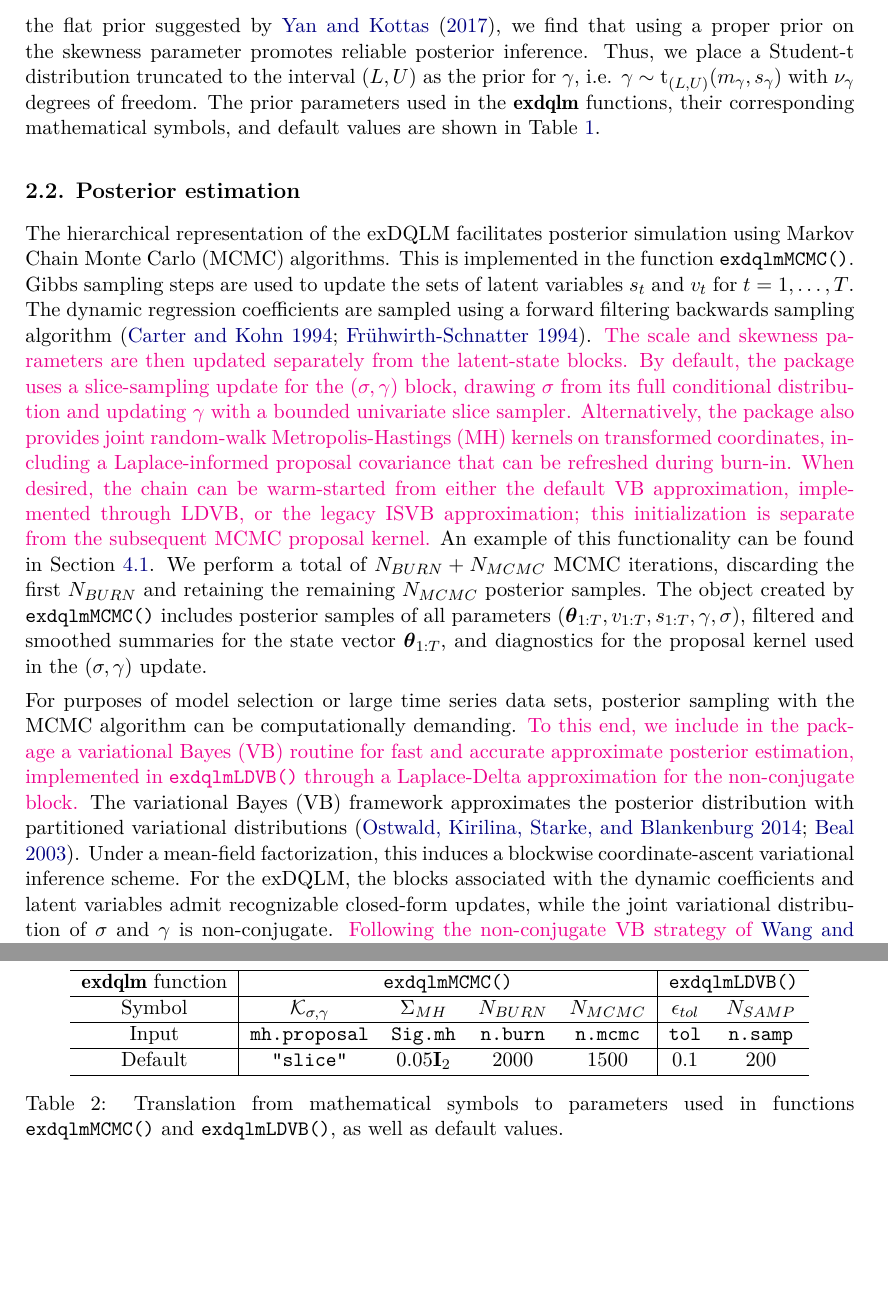
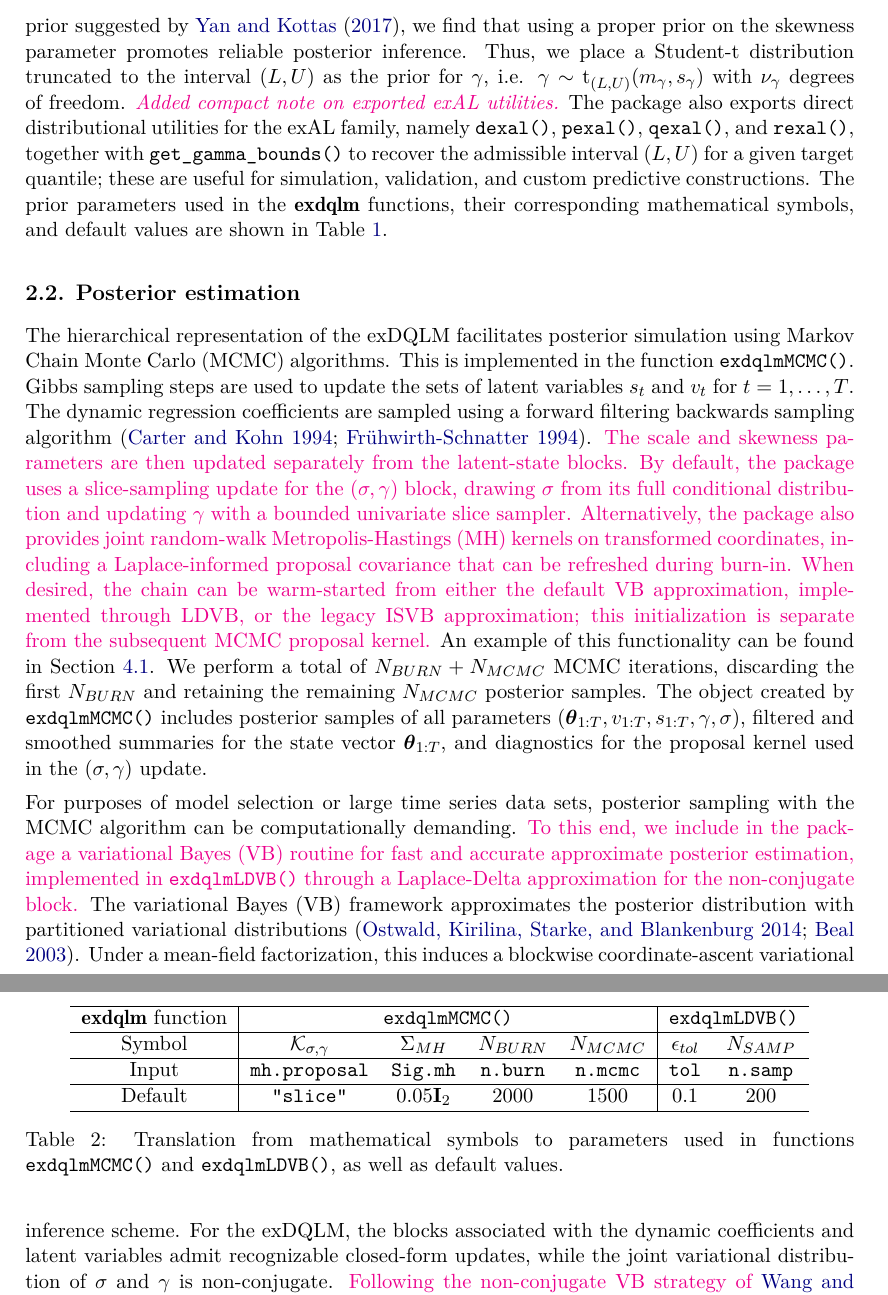
Before and after one commit to AntonioAPDL/exdqlm---Article, a LaTeX document (article4.tex): two parts of pages 4 and 5 of 30, joined at a grey line, cut so that both start at the same text, the shorter picture padded with empty space. Compiled offline with pdfLaTeX.

Commit message:
Note exAL utility functions in manuscript

```diff
--- a/article4.tex
+++ b/article4.tex
@@ -126,7 +126,7 @@ Default & - & - & {\bf 0}$_q$ & $1\text{e}3${\bf I}$_q$ & 2.1 & 1.1 & 0 & 1 & 1
 \label{table:priors}
 \end{table}
 
-Under a Bayesian formulation and given $p_0$, we specify priors for the initial state vector $\boldsymbol{\theta}_0$, scale parameter $\sigma$ and skewness parameter $\gamma$. For $\boldsymbol{\theta}_0$, we assume a $q$-variate conjugate normal prior $\boldsymbol{\theta}_0 \sim \text{N}({\bf m}_0,{\bf C}_0)$. For $\sigma$, we assume a conjugate inverse-gamma prior denoted as $\text{IG}(a_{\sigma},b_{\sigma})$. In many cases a strong prior on $\sigma$ is necessary to guarantee fast posterior convergence and estimation. This is illustrated in the examples of Section \ref{sec:exs}. The parameter $\gamma$ has bounded support over the interval $(L,U)$ where $L$ is the negative root of $g(\gamma) = 1-p_0$ and $U$ is the positive root of $g(\gamma) = p_0$ \citep{yan2017new}. In contrast to the flat prior suggested by \cite{yan2017new}, we find that using a proper prior on the skewness parameter promotes reliable posterior inference. Thus, we place a Student-t distribution truncated to the interval $(L,U)$ as the prior for $\gamma$, i.e. $\gamma \sim \text{t}_{(L,U)}(m_\gamma,s_\gamma)$ with $\nu_\gamma$ degrees of freedom. The prior parameters used in the \pkg{exdqlm} functions, their corresponding mathematical symbols, and default values are shown in Table \ref{table:priors}.
+Under a Bayesian formulation and given $p_0$, we specify priors for the initial state vector $\boldsymbol{\theta}_0$, scale parameter $\sigma$ and skewness parameter $\gamma$. For $\boldsymbol{\theta}_0$, we assume a $q$-variate conjugate normal prior $\boldsymbol{\theta}_0 \sim \text{N}({\bf m}_0,{\bf C}_0)$. For $\sigma$, we assume a conjugate inverse-gamma prior denoted as $\text{IG}(a_{\sigma},b_{\sigma})$. In many cases a strong prior on $\sigma$ is necessary to guarantee fast posterior convergence and estimation. This is illustrated in the examples of Section \ref{sec:exs}. The parameter $\gamma$ has bounded support over the interval $(L,U)$ where $L$ is the negative root of $g(\gamma) = 1-p_0$ and $U$ is the positive root of $g(\gamma) = p_0$ \citep{yan2017new}. In contrast to the flat prior suggested by \cite{yan2017new}, we find that using a proper prior on the skewness parameter promotes reliable posterior inference. Thus, we place a Student-t distribution truncated to the interval $(L,U)$ as the prior for $\gamma$, i.e. $\gamma \sim \text{t}_{(L,U)}(m_\gamma,s_\gamma)$ with $\nu_\gamma$ degrees of freedom. \aA{\noindent\emph{Added compact note on exported exAL utilities.}} The package also exports direct distributional utilities for the exAL family, namely \code{dexal()}, \code{pexal()}, \code{qexal()}, and \code{rexal()}, together with \code{get_gamma_bounds()} to recover the admissible interval $(L,U)$ for a given target quantile; these are useful for simulation, validation, and custom predictive constructions. The prior parameters used in the \pkg{exdqlm} functions, their corresponding mathematical symbols, and default values are shown in Table \ref{table:priors}.
 
 
 %%%%%%%%%%%%%%%%%%%%%%%%%%%%%%%%%%%%%%%%%
```
Also changed, not shown: article4.pdf.
